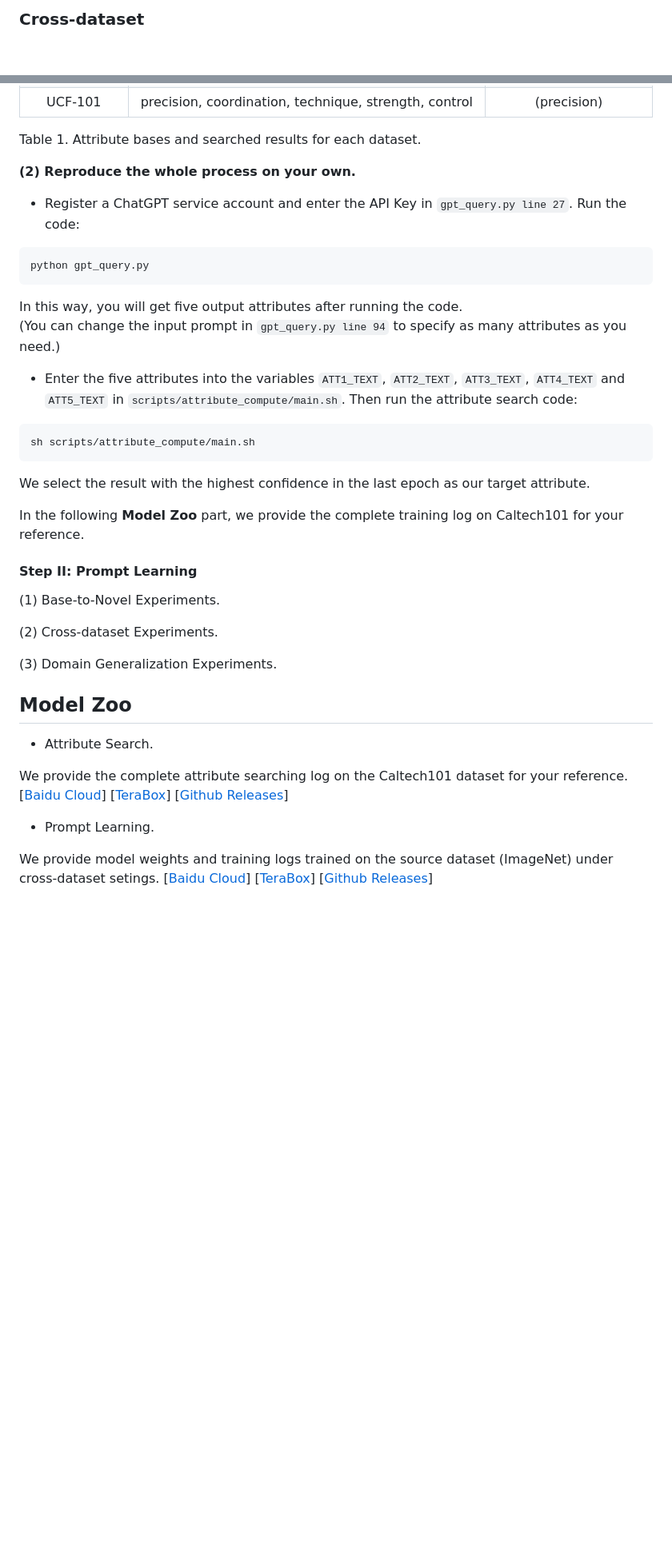
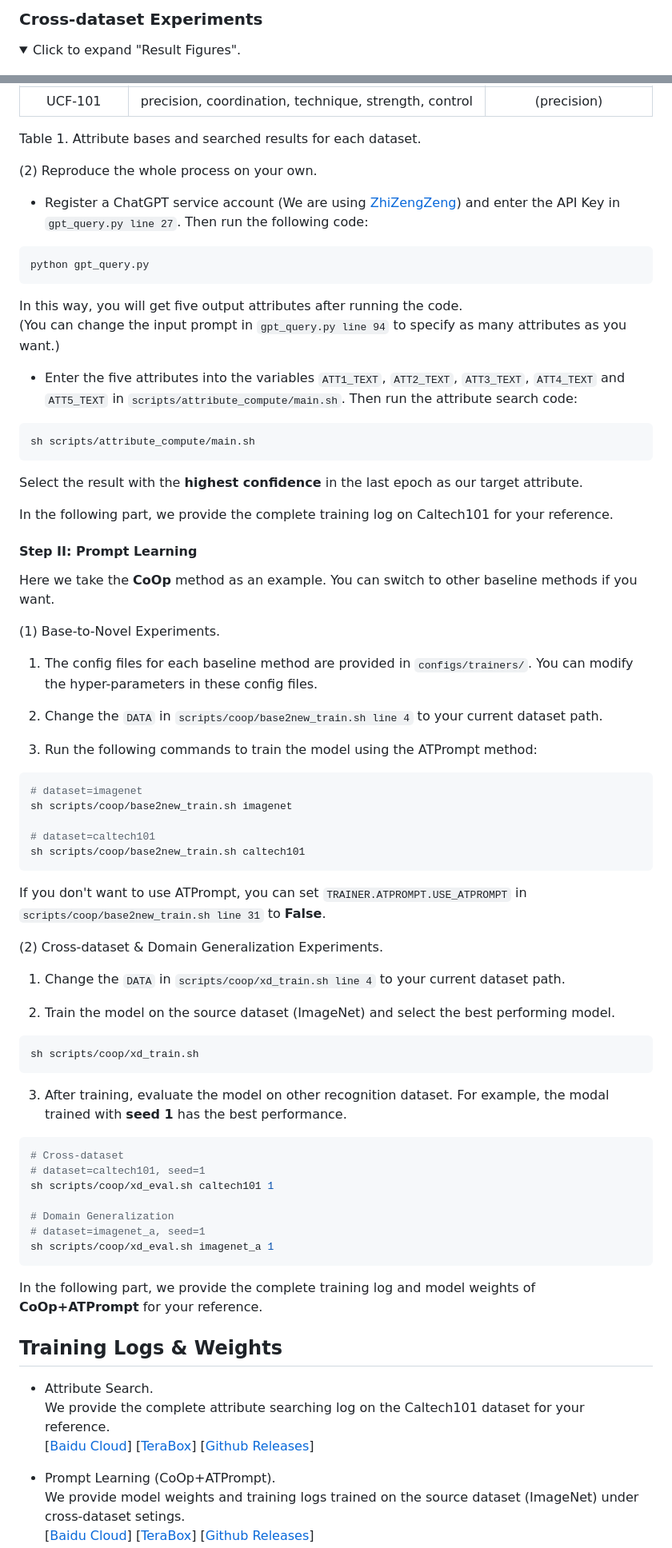
Before and after one commit to zhengli97/ATPrompt, a Markdown page: README.md, 2 parts joined by grey strips. Shown at 80% size. GitHub-like rendering; folded sections open; blank space fills up the shorter version.

````diff
--- a/README.md
+++ b/README.md
@@ -40,6 +44,8 @@ Results reported below show accuracy for base and novel classes for across 11 re
 
-### Cross-dataset
+### Cross-dataset Experiments
 
+<details>
+<summary>Click to expand "Result Figures".</Summary>
 <figure>
 <img src="images/exp_results2.png" alt="fail" width="100%"">
 <figcaption class="content has-text-left" style="word-break:normal">Table 2: Cross-dataset generalization experiments of three baselines with and without our ATPrompt on 11 datasets. Our method achieves consistent average performance improvements over three baseline methods.
@@ -88,49 +102,77 @@ Please expand the list below to see the results:
 Table 1. Attribute bases and searched results for each dataset.
 </details>
 
+(2) Reproduce the whole process on your own.
 
-**(2) Reproduce the whole process on your own.**
-
-- Register a ChatGPT service account and enter the API Key in `gpt_query.py line 27`. Run the code:
+- Register a ChatGPT service account (We are using [ZhiZengZeng](https://gpt.zhizengzeng.com/#/)) and enter the API Key in `gpt_query.py line 27`. Then run the following code:
 ```bash
 python gpt_query.py
 ```
 In this way, you will get five output attributes after running the code.
-(You can change the input prompt in `gpt_query.py line 94` to specify as many attributes as you need.)
+(You can change the input prompt in `gpt_query.py line 94` to specify as many attributes as you want.)
 
 - Enter the five attributes into the variables `ATT1_TEXT`, `ATT2_TEXT`, `ATT3_TEXT`, `ATT4_TEXT` and `ATT5_TEXT` in `scripts/attribute_compute/main.sh`. Then run the attribute search code:
 ```bash
 sh scripts/attribute_compute/main.sh
 ```
-We select the result with the highest confidence in the last epoch as our target attribute.
+Select the result with the **highest confidence** in the last epoch as our target attribute.
 
-In the following **Model Zoo** part, we provide the complete training log on Caltech101 for your reference.
+In the following part, we provide the complete training log on Caltech101 for your reference.
 
 #### Step II: Prompt Learning
 
+Here we take the **CoOp** method as an example. You can switch to other baseline methods if you want.
+
 (1) Base-to-Novel Experiments.
 
-<!-- 1. The config files for each baseline method are provided in `configs/trainers/`. You can modify the hyper-parameters in these config files according to your needs.
+1. The config files for each baseline method are provided in `configs/trainers/`. You can modify the hyper-parameters in these config files.
 
-2.  -->
+2. Change the `DATA` in `scripts/coop/base2new_train.sh line 4` to your current dataset path.
 
-(2) Cross-dataset Experiments.
+3. Run the following commands to train the model using the ATPrompt method:
+
+```bash
+# dataset=imagenet
+sh scripts/coop/base2new_train.sh imagenet
+
+# dataset=caltech101
+sh scripts/coop/base2new_train.sh caltech101
+```
+
+If you don't want to use ATPrompt, you can set `TRAINER.ATPROMPT.USE_ATPROMPT` in `scripts/coop/base2new_train.sh line 31` to **False**.
+
+(2) Cross-dataset & Domain Generalization Experiments.
+
+1. Change the `DATA` in `scripts/coop/xd_train.sh line 4` to your current dataset path.
+
+2. Train the model on the source dataset (ImageNet) and select the best performing model.
+
+```bash
+sh scripts/coop/xd_train.sh
+```
+
+3. After training, evaluate the model on other recognition dataset. For example, the modal trained with **seed 1** has the best performance.
+
+```bash
+# Cross-dataset
+# dataset=caltech101, seed=1
+sh scripts/coop/xd_eval.sh caltech101 1
+
+# Domain Generalization
+# dataset=imagenet_a, seed=1
+sh scripts/coop/xd_eval.sh imagenet_a 1
+```
+
+In the following part, we provide the complete training log and model weights of **CoOp+ATPrompt** for your reference.
 
 
-
-(3) Domain Generalization Experiments.
-
-
-
-## Model Zoo
+## Training Logs & Weights
 
 - Attribute Search.
-
 We provide the complete attribute searching log on the Caltech101 dataset for your reference.
 [[Baidu Cloud]()] [[TeraBox]()] [[Github Releases]()]
 
-- Prompt Learning.
-
+- Prompt Learning (CoOp+ATPrompt).
 We provide model weights and training logs trained on the source dataset (ImageNet) under cross-dataset setings.
 [[Baidu Cloud]()] [[TeraBox]()] [[Github Releases]()]
 
````
Also changed, not shown: other parts of README.md (+26 -14 lines).
